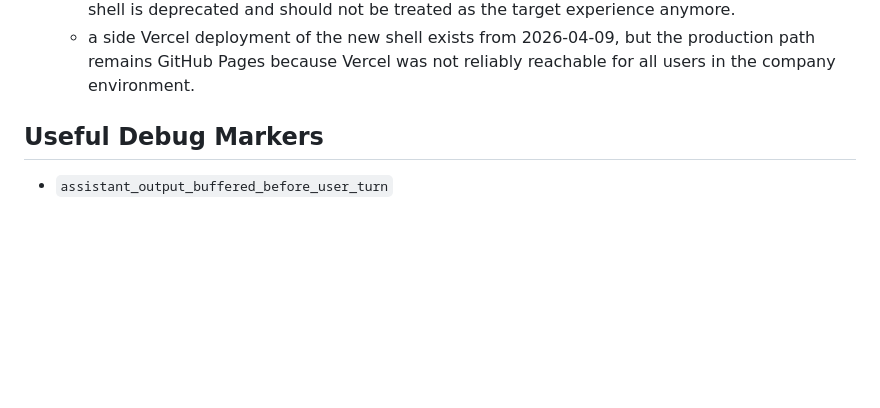
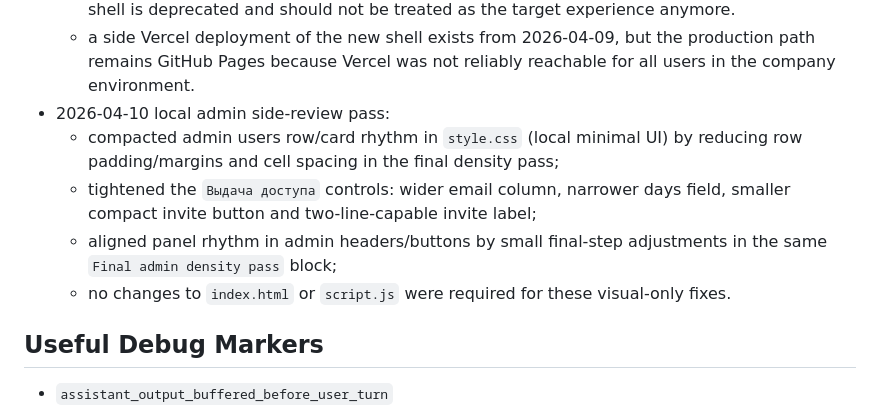
Before and after one commit to rssitnt/client-simulator-ru, a Markdown page: PROJECT_CONTEXT.md, the part around the change. GitHub-like rendering; blank space fills up the shorter version.

Commit message:
Update project context after admin polish

```diff
--- a/PROJECT_CONTEXT.md
+++ b/PROJECT_CONTEXT.md
@@ -209,6 +209,11 @@
   - desktop defaults to an open history rail locally, while production keeps the current default behavior until an explicit rollout.
   - this shell is now the intended production UI on the main domain; the older grey production shell is deprecated and should not be treated as the target experience anymore.
   - a side Vercel deployment of the new shell exists from 2026-04-09, but the production path remains GitHub Pages because Vercel was not reliably reachable for all users in the company environment.
+- 2026-04-10 local admin side-review pass:
+  - compacted admin users row/card rhythm in `style.css` (local minimal UI) by reducing row padding/margins and cell spacing in the final density pass;
+  - tightened the `Выдача доступа` controls: wider email column, narrower days field, smaller compact invite button and two-line-capable invite label;
+  - aligned panel rhythm in admin headers/buttons by small final-step adjustments in the same `Final admin density pass` block;
+  - no changes to `index.html` or `script.js` were required for these visual-only fixes.
 
 ## Useful Debug Markers
 - `assistant_output_buffered_before_user_turn`
```
